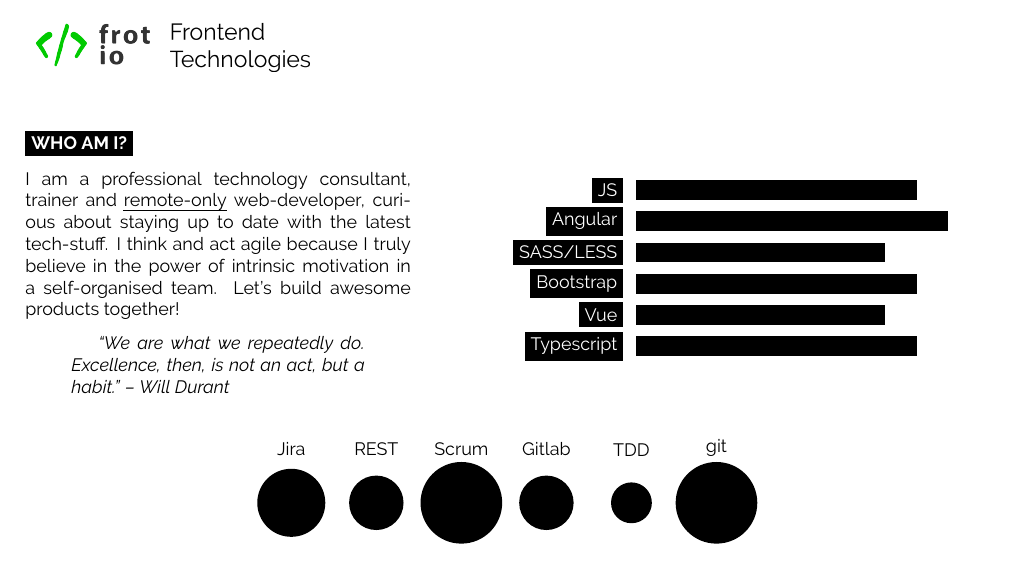
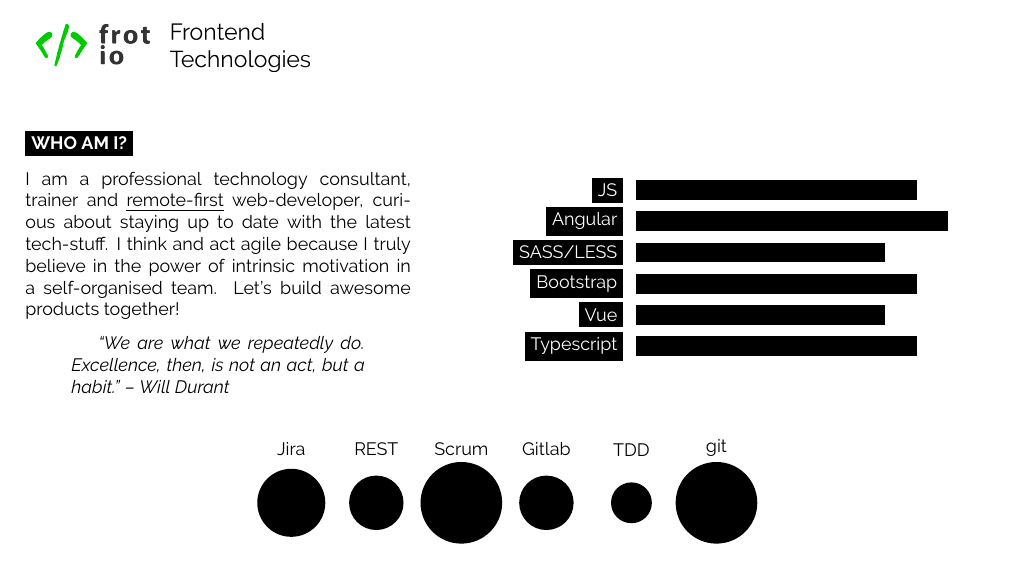
Before and after one commit to floisloading/curriculum-vitae, a LaTeX document (main.tex): part of page 1 of 2, cut so that both start at the same text. Compiled offline with pdfLaTeX.

Commit message:
remote-only -> remote-first

```diff
--- a/main.tex
+++ b/main.tex
@@ -72,7 +72,7 @@
 
 \begin{minipage}[t]{0.4\textwidth} % 40% of the page width for the introduction text
 	\vspace{-\baselineskip} % Required for vertically aligning minipages
-  I am a professional technology consultant, trainer and \href{https://www.remoteonly.org/}{\uline{remote-only}} web-developer, curious
+  I am a professional technology consultant, trainer and \href{https://www.remoteonly.org/}{\uline{remote-first}} web-developer, curious
   about staying up to date with the latest tech-stuff.
   I think and act agile because I truly believe in the power of  intrinsic motivation in a self-organised team.
   Let's build awesome products together!
```
